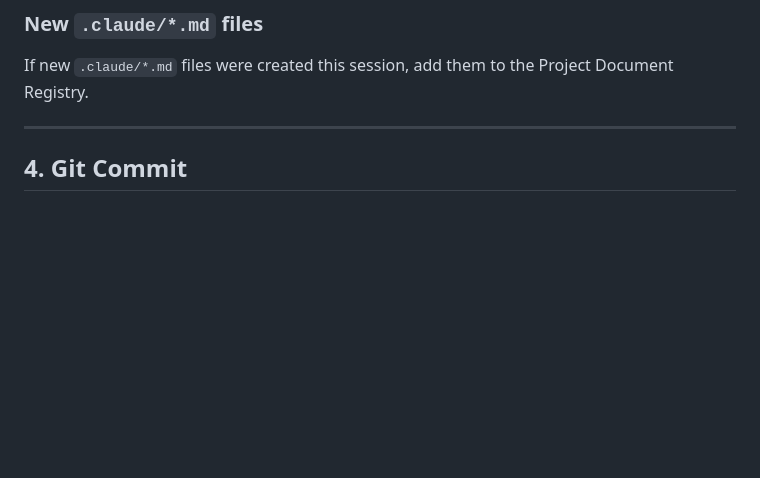
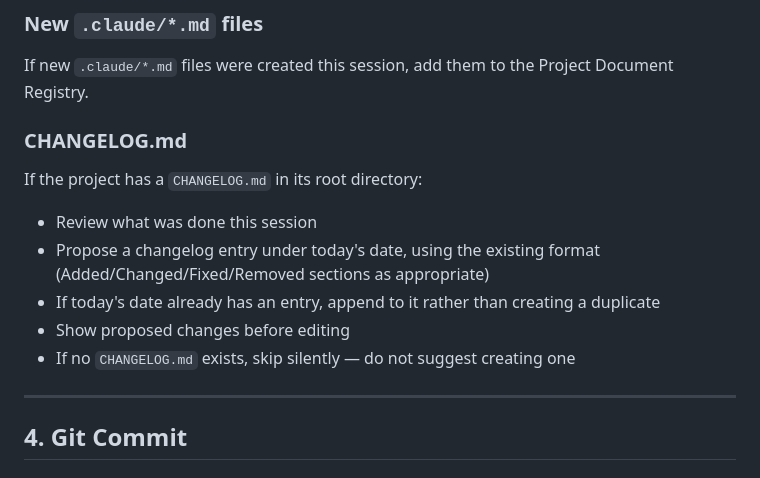
Before and after one commit to MusserLab/lab-claude-skills, a Markdown page: skills/done/SKILL.md, the part around the change. Rendered like a GitHub page; blank space fills up the shorter version.

```diff
--- a/skills/done/SKILL.md
+++ b/skills/done/SKILL.md
@@ -76,6 +76,15 @@ If reusable lessons or gotchas were discovered, or existing entries proved wrong
 
 If new `.claude/*.md` files were created this session, add them to the Project Document Registry.
 
+### CHANGELOG.md
+
+If the project has a `CHANGELOG.md` in its root directory:
+- Review what was done this session
+- Propose a changelog entry under today's date, using the existing format (Added/Changed/Fixed/Removed sections as appropriate)
+- If today's date already has an entry, append to it rather than creating a duplicate
+- Show proposed changes before editing
+- If no `CHANGELOG.md` exists, skip silently — do not suggest creating one
+
 ---
 
 ## 4. Git Commit
```
Also changed, not shown: CHANGELOG.md (added, +53 -0 lines).
